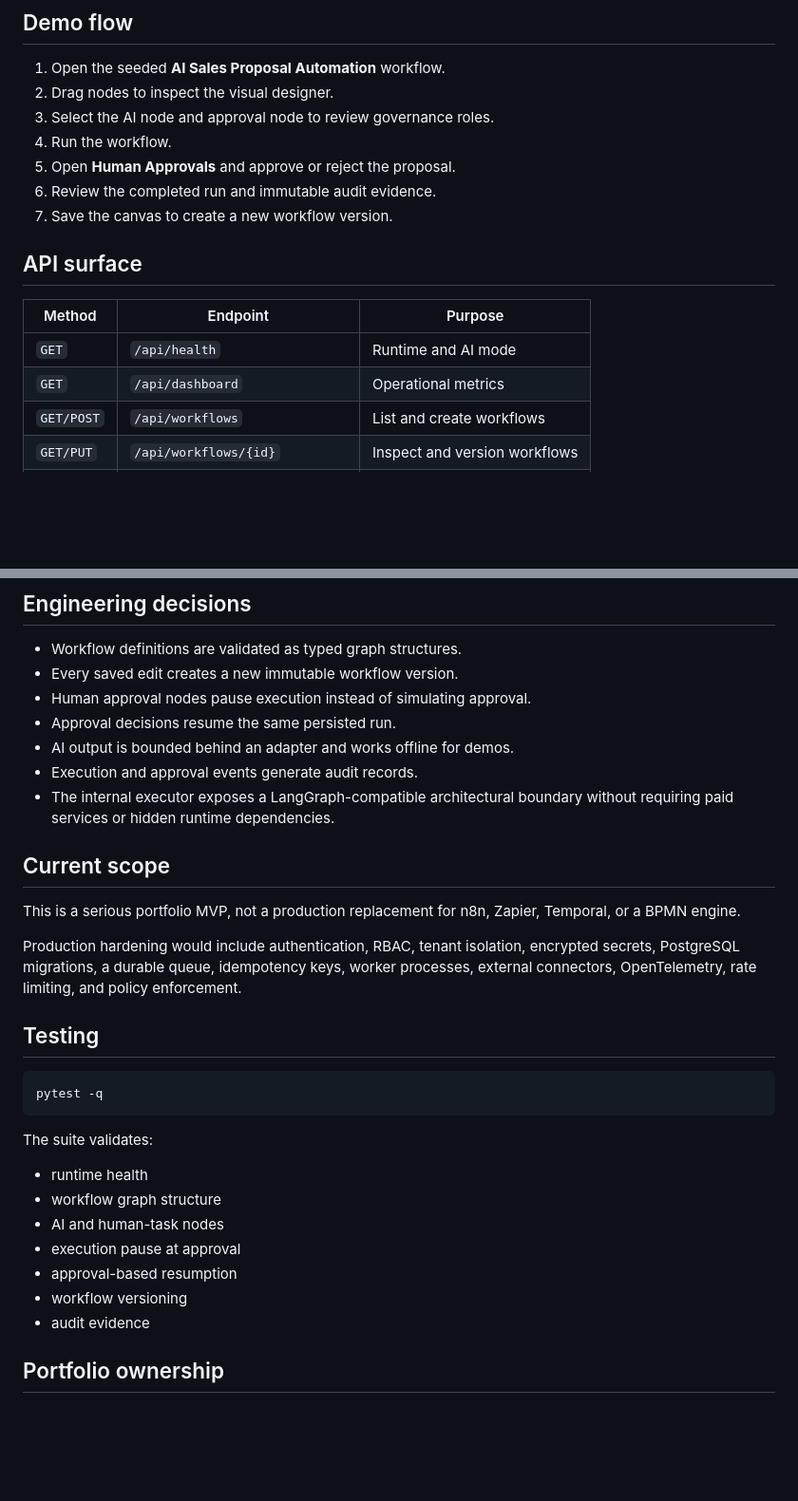
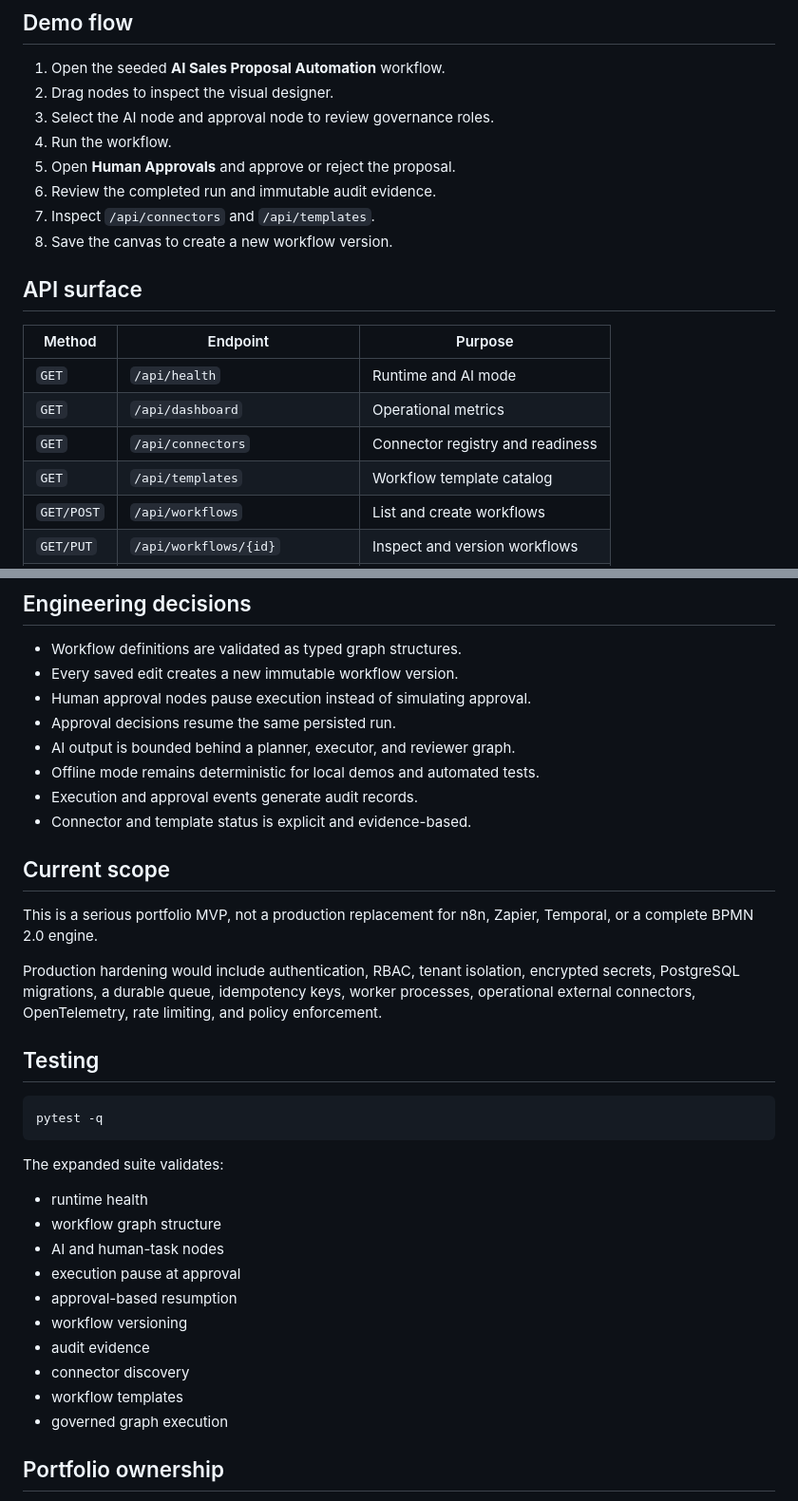
Before and after one commit to fullstackwithai/orchestrix-ai, a Markdown page: README.md, 2 parts joined by grey strips. Shown at 95% size. GitHub-like rendering; blank space fills up the shorter version.

````diff
--- a/README.md
+++ b/README.md
@@ -90,7 +120,8 @@ Open `http://localhost:8000`. Interactive API documentation is available at `/do
 4. Run the workflow.
 5. Open **Human Approvals** and approve or reject the proposal.
 6. Review the completed run and immutable audit evidence.
-7. Save the canvas to create a new workflow version.
+7. Inspect `/api/connectors` and `/api/templates`.
+8. Save the canvas to create a new workflow version.
 
 ## API surface
 
@@ -98,6 +129,8 @@ Open `http://localhost:8000`. Interactive API documentation is available at `/do
 |---|---|---|
 | `GET` | `/api/health` | Runtime and AI mode |
 | `GET` | `/api/dashboard` | Operational metrics |
+| `GET` | `/api/connectors` | Connector registry and readiness |
+| `GET` | `/api/templates` | Workflow template catalog |
 | `GET/POST` | `/api/workflows` | List and create workflows |
 | `GET/PUT` | `/api/workflows/{id}` | Inspect and version workflows |
 | `POST` | `/api/workflows/{id}/run` | Execute a workflow |
@@ -112,15 +145,16 @@ Open `http://localhost:8000`. Interactive API documentation is available at `/do
 - Every saved edit creates a new immutable workflow version.
 - Human approval nodes pause execution instead of simulating approval.
 - Approval decisions resume the same persisted run.
-- AI output is bounded behind an adapter and works offline for demos.
+- AI output is bounded behind a planner, executor, and reviewer graph.
+- Offline mode remains deterministic for local demos and automated tests.
 - Execution and approval events generate audit records.
-- The internal executor exposes a LangGraph-compatible architectural boundary without requiring paid services or hidden runtime dependencies.
+- Connector and template status is explicit and evidence-based.
 
 ## Current scope
 
-This is a serious portfolio MVP, not a production replacement for n8n, Zapier, Temporal, or a BPMN engine.
+This is a serious portfolio MVP, not a production replacement for n8n, Zapier, Temporal, or a complete BPMN 2.0 engine.
 
-Production hardening would include authentication, RBAC, tenant isolation, encrypted secrets, PostgreSQL migrations, a durable queue, idempotency keys, worker processes, external connectors, OpenTelemetry, rate limiting, and policy enforcement.
+Production hardening would include authentication, RBAC, tenant isolation, encrypted secrets, PostgreSQL migrations, a durable queue, idempotency keys, worker processes, operational external connectors, OpenTelemetry, rate limiting, and policy enforcement.
 
 ## Testing
 
@@ -128,7 +162,7 @@ Production hardening would include authentication, RBAC, tenant isolation, encry
 pytest -q
 ```
 
-The suite validates:
+The expanded suite validates:
 
 - runtime health
 - workflow graph structure
@@ -137,6 +171,9 @@ The suite validates:
 - approval-based resumption
 - workflow versioning
 - audit evidence
+- connector discovery
+- workflow templates
+- governed graph execution
 
 ## Portfolio ownership
 
````
Also changed, not shown: other parts of README.md (+34 -4 lines).
